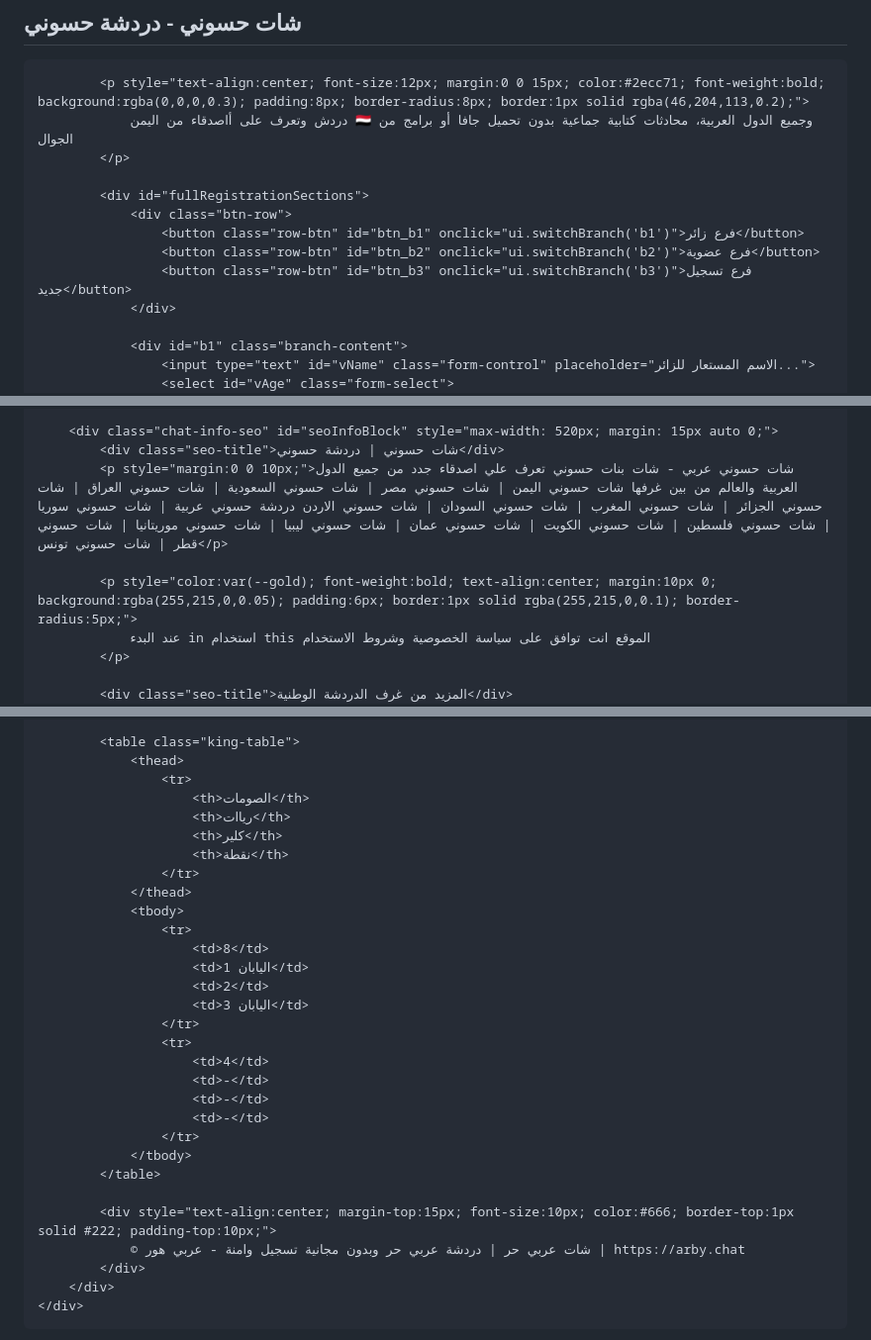
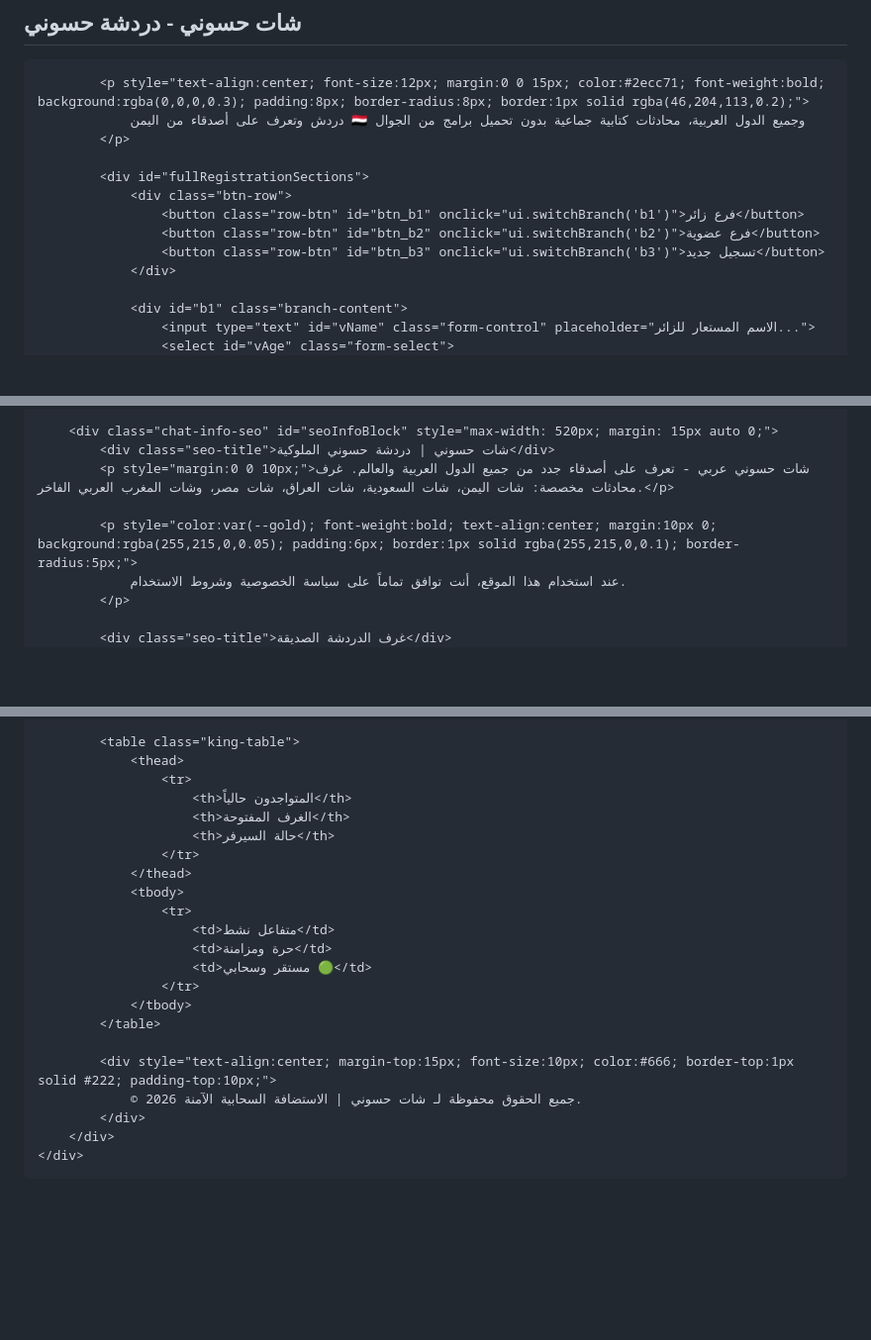
Before and after one commit to ghrwrkk2-bit/khalil-empire., a Markdown page: README.md, 3 parts joined by grey strips. Shown at 99% size. Drawn GitHub-style; blank space fills up the shorter version.

```diff
--- a/README.md
+++ b/README.md
@@ -143,14 +141,14 @@
             <h2 style="text-align:center; color:var(--gold); margin:0 0 5px;">شات حسوني - دردشة حسوني</h2>
 
             <p style="text-align:center; font-size:12px; margin:0 0 15px; color:#2ecc71; font-weight:bold; background:rgba(0,0,0,0.3); padding:8px; border-radius:8px; border:1px solid rgba(46,204,113,0.2);">
-                دردش وتعرف على أاصدقاء من اليمن 🇾🇪 وجميع الدول العربية، محادثات كتابية جماعية بدون تحميل جافا أو برامج من الجوال
+                دردش وتعرف على أصدقاء من اليمن 🇾🇪 وجميع الدول العربية، محادثات كتابية جماعية بدون تحميل برامج من الجوال
             </p>
 
             <div id="fullRegistrationSections">
                 <div class="btn-row">
                     <button class="row-btn" id="btn_b1" onclick="ui.switchBranch('b1')">فرع زائر</button>
                     <button class="row-btn" id="btn_b2" onclick="ui.switchBranch('b2')">فرع عضوية</button>
-                    <button class="row-btn" id="btn_b3" onclick="ui.switchBranch('b3')">فرع تسجيل جديد</button>
+                    <button class="row-btn" id="btn_b3" onclick="ui.switchBranch('b3')">تسجيل جديد</button>
                 </div>
 
                 <div id="b1" class="branch-content">
@@ -190,12 +188,12 @@
         </div>
 
         <div class="chat-info-seo" id="seoInfoBlock" style="max-width: 520px; margin: 15px auto 0;">
-            <div class="seo-title">شات حسوني | دردشة حسوني</div>
-            <p style="margin:0 0 10px;">شات حسوني عربي - شات بنات حسوني تعرف علي اصدقاء جدد من جميع الدول العربية والعالم من بين غرفها شات حسوني اليمن | شات حسوني مصر | شات حسوني السعودية | شات حسوني العراق | شات حسوني الجزائر | شات حسوني المغرب | شات حسوني السودان | شات حسوني الاردن دردشة حسوني عربية | شات حسوني سوريا | شات حسوني فلسطين | شات حسوني الكويت | شات حسوني عمان | شات حسوني ليبيا | شات حسوني موريتانيا | شات حسوني قطر | شات حسوني تونس</p>
+            <div class="seo-title">شات حسوني | دردشة حسوني الملوكية</div>
+            <p style="margin:0 0 10px;">شات حسوني عربي - تعرف على أصدقاء جدد من جميع الدول العربية والعالم. غرف محادثات مخصصة: شات اليمن، شات السعودية، شات العراق، شات مصر، وشات المغرب العربي الفاخر.</p>
 
             <p style="color:var(--gold); font-weight:bold; text-align:center; margin:10px 0; background:rgba(255,215,0,0.05); padding:6px; border:1px solid rgba(255,215,0,0.1); border-radius:5px;">
-                عند البدء in استخدام this الموقع انت توافق على سياسة الخصوصية وشروط الاستخدام
+                عند استخدام هذا الموقع، أنت توافق تماماً على سياسة الخصوصية وشروط الاستخدام.
             </p>
 
-            <div class="seo-title">المزيد من غرف الدردشة الوطنية</div>
+            <div class="seo-title">غرف الدردشة الصديقة</div>
             <div class="seo-rooms-grid">
@@ -224,30 +206,22 @@
             <table class="king-table">
                 <thead>
                     <tr>
-                        <th>الصومات</th>
-                        <th>رياات</th>
-                        <th>كلير</th>
-                        <th>نقطة</th>
+                        <th>المتواجدون حالياً</th>
+                        <th>الغرف المفتوحة</th>
+                        <th>حالة السيرفر</th>
                     </tr>
                 </thead>
                 <tbody>
                     <tr>
-                        <td>8</td>
-                        <td>اليابان 1</td>
-                        <td>2</td>
-                        <td>اليابان 3</td>
-                    </tr>
-                    <tr>
-                        <td>4</td>
-                        <td>-</td>
-                        <td>-</td>
-                        <td>-</td>
+                        <td>متفاعل نشط</td>
+                        <td>حرة ومزامنة</td>
+                        <td>مستقر وسحابي 🟢</td>
                     </tr>
                 </tbody>
             </table>
 
             <div style="text-align:center; margin-top:15px; font-size:10px; color:#666; border-top:1px solid #222; padding-top:10px;">
-                © شات عربي حر | دردشة عربي حر وبدون مجانية تسجيل وامنة - عربي هور | https://arby.chat
+                © جميع الحقوق محفوظة لـ شات حسوني | الاستضافة السحابية الآمنة 2026.
             </div>
         </div>
     </div>
```
Also changed, not shown: other parts of README.md (+39 -50 lines).
